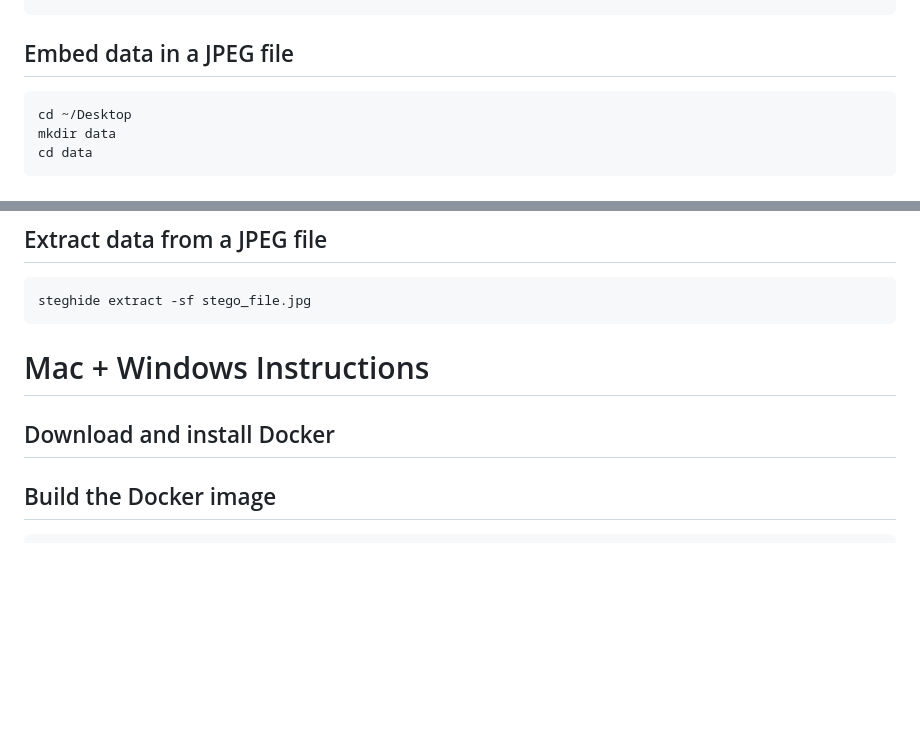
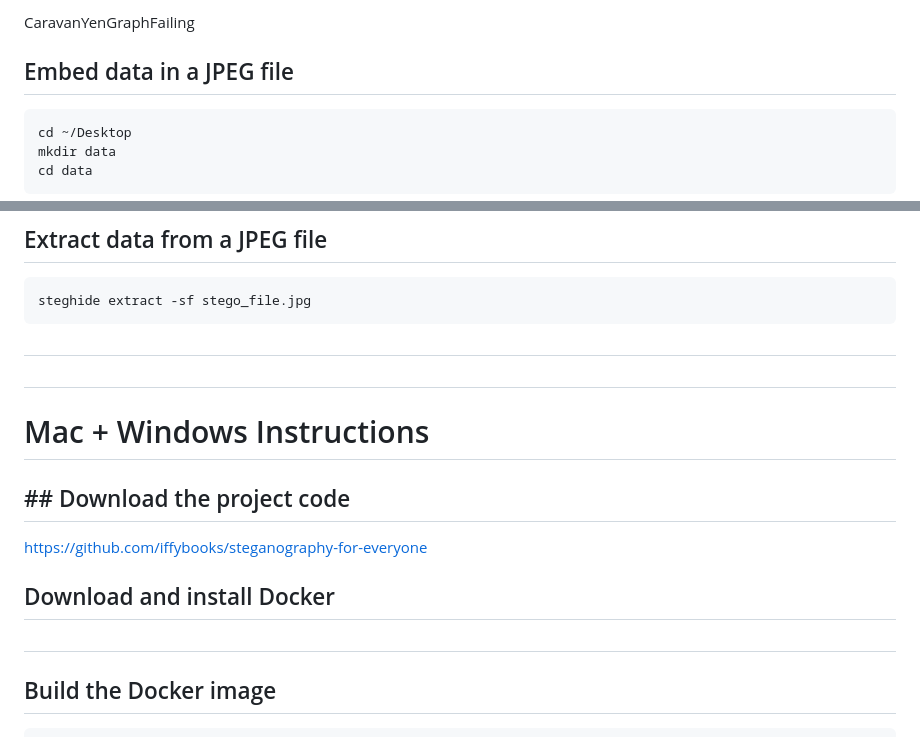
Before and after one commit to iffybooks/steganography-for-everyone, a Markdown page: README.md, 2 parts joined by grey strips. Drawn GitHub-style; blank space fills up the shorter version.

````diff
--- a/README.md
+++ b/README.md
@@ -22,3 +45,10 @@ sudo apt install steghide
+CaravanYenGraphFailing
+
+
+
+
+
+
 
 ## Embed data in a JPEG file
 
@@ -40,11 +70,19 @@ You'll be prompted to enter a passphrase.
 steghide extract -sf stego_file.jpg
 ```
 
+##
+
+##
+
 # Mac + Windows Instructions
+
+## ## Download the project code
+
+https://github.com/iffybooks/steganography-for-everyone
 
 ## Download and install Docker
 
-
+##
 
 ## Build the Docker image
 
````
Also changed, not shown: other parts of README.md (+35 -6 lines), images/Steganography_for_everyone_cover.png (added), images/a488c4f6d4a90680884d8401ec6c3856652fe2fb.png (added), 2 other files.
